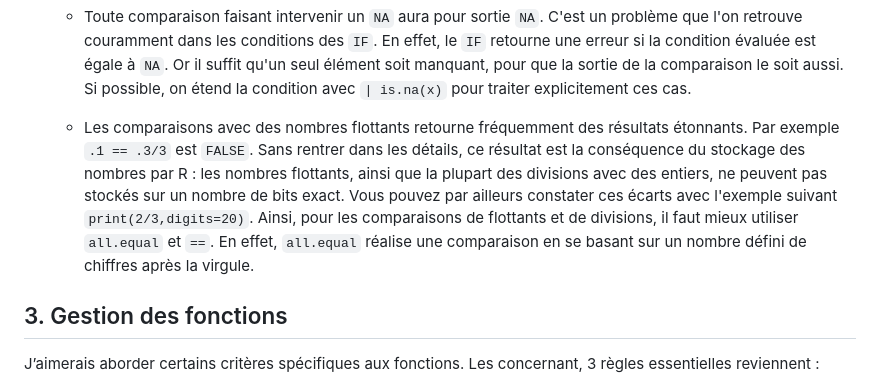
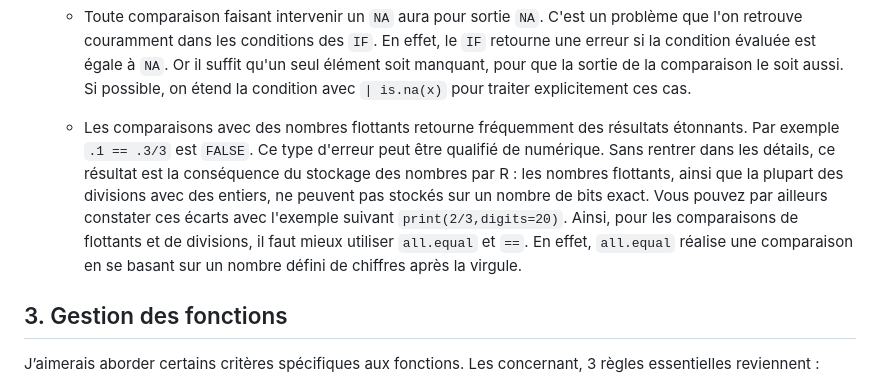
Before and after one commit to Quadratic-Labs/Bonnes-pratiques, a Markdown page: bonnes_pratiques_R.md, the part around the change. Drawn GitHub-style.

```diff
--- a/bonnes_pratiques_R.md
+++ b/bonnes_pratiques_R.md
@@ -108,7 +108,7 @@ Il peut exister des cas rares où cela est pertinent. Mais dans 99% des cas, vou
   * Toute comparaison faisant intervenir un `NA` aura pour sortie `NA`. C'est un problème que l'on retrouve couramment dans les conditions des `IF`. En effet, le `IF` retourne une erreur si la condition évaluée est égale à `NA`. Or il suffit qu'un seul élément soit manquant, pour que la sortie de la comparaison le soit aussi.
     Si possible, on étend la condition avec `| is.na(x)` pour traiter explicitement ces cas.
 
-  * Les comparaisons avec des nombres flottants retourne fréquemment des résultats étonnants. Par exemple `.1 == .3/3` est `FALSE`. Sans rentrer dans les détails, ce résultat est la conséquence du stockage des nombres par R : les nombres flottants, ainsi que la plupart des divisions avec des entiers, ne peuvent pas stockés sur un nombre de bits exact. Vous pouvez par ailleurs constater ces écarts avec l'exemple suivant `print(2/3,digits=20)`. Ainsi, pour les comparaisons de flottants et de divisions, il faut mieux utiliser `all.equal` et `==`. En effet, `all.equal` réalise une comparaison en se basant sur un nombre défini de chiffres après la virgule.
+  * Les comparaisons avec des nombres flottants retourne fréquemment des résultats étonnants. Par exemple `.1 == .3/3` est `FALSE`. Ce type d'erreur peut être qualifié de numérique. Sans rentrer dans les détails, ce résultat est la conséquence du stockage des nombres par R : les nombres flottants, ainsi que la plupart des divisions avec des entiers, ne peuvent pas stockés sur un nombre de bits exact. Vous pouvez par ailleurs constater ces écarts avec l'exemple suivant `print(2/3,digits=20)`. Ainsi, pour les comparaisons de flottants et de divisions, il faut mieux utiliser `all.equal` et `==`. En effet, `all.equal` réalise une comparaison en se basant sur un nombre défini de chiffres après la virgule.
 
 
 ## 3. Gestion des fonctions
```
